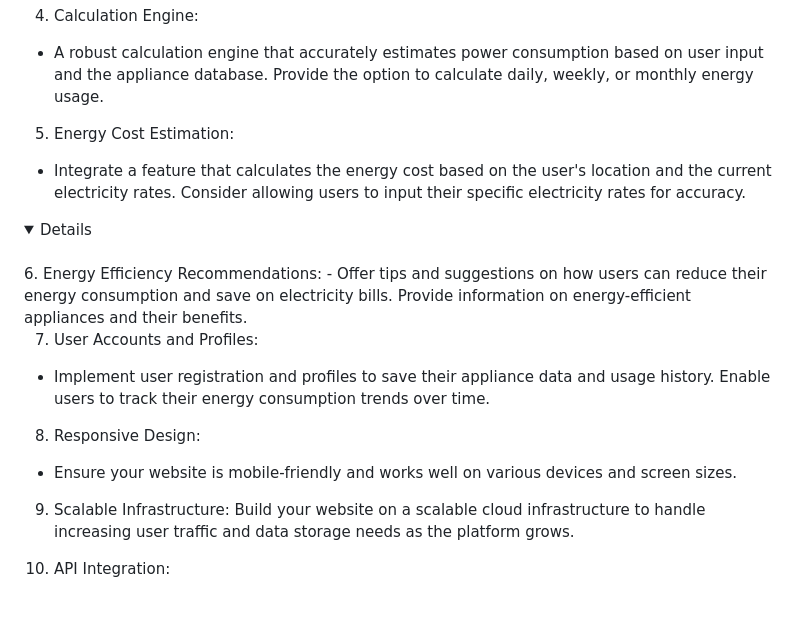
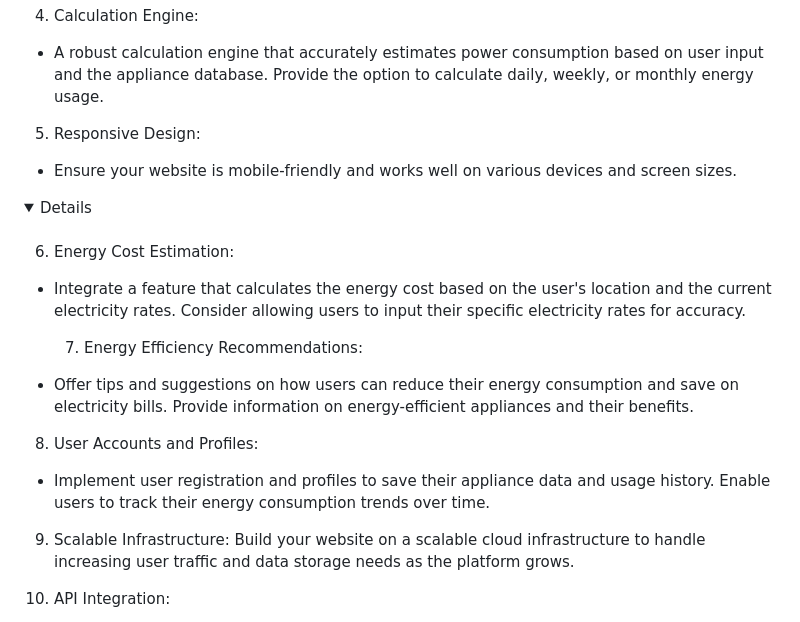
Before and after one commit to JovaunHenriques/PowerProphet, a Markdown page: README.md, the part around the change. Drawn GitHub-style; folded sections open.

```diff
--- a/README.md
+++ b/README.md
@@ -18,20 +18,21 @@ Implement a verification system for user-submitted data to maintain accuracy.
 4. Calculation Engine:
 - A robust calculation engine that accurately estimates power consumption based on user input and the appliance database.
 Provide the option to calculate daily, weekly, or monthly energy usage.
+5. Responsive Design:
+- Ensure your website is mobile-friendly and works well on various devices and screen sizes.
 
-5. Energy Cost Estimation:
+<details><br>
+
+  6. Energy Cost Estimation:
 - Integrate a feature that calculates the energy cost based on the user's location and the current electricity rates. Consider allowing users to input their specific electricity rates for accuracy.
-<details><br>
-6. Energy Efficiency Recommendations:
+
+  7. Energy Efficiency Recommendations:
 - Offer tips and suggestions on how users can reduce their energy consumption and save on electricity bills.
 Provide information on energy-efficient appliances and their benefits.
 
-7. User Accounts and Profiles:
+8. User Accounts and Profiles:
 - Implement user registration and profiles to save their appliance data and usage history.
 Enable users to track their energy consumption trends over time.
-
-8. Responsive Design:
-- Ensure your website is mobile-friendly and works well on various devices and screen sizes.
 
 9. Scalable Infrastructure:
 Build your website on a scalable cloud infrastructure to handle increasing user traffic and data storage needs as the platform grows.
```
